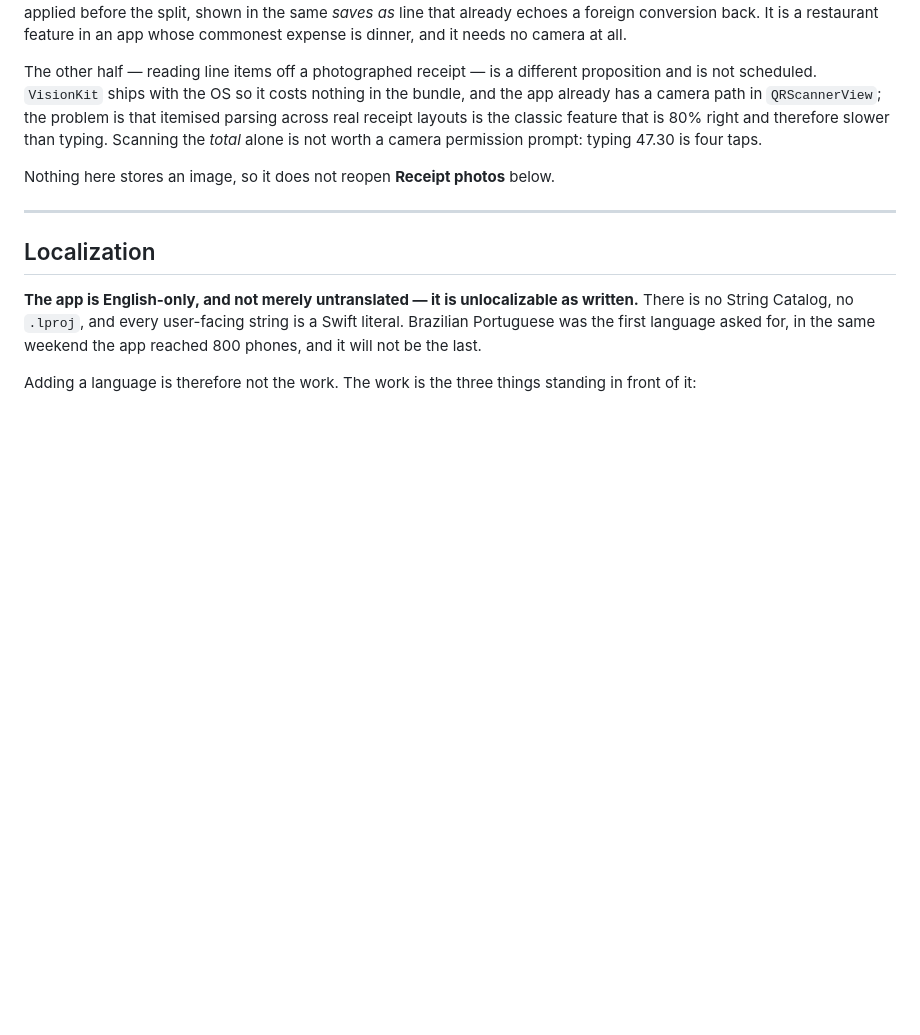
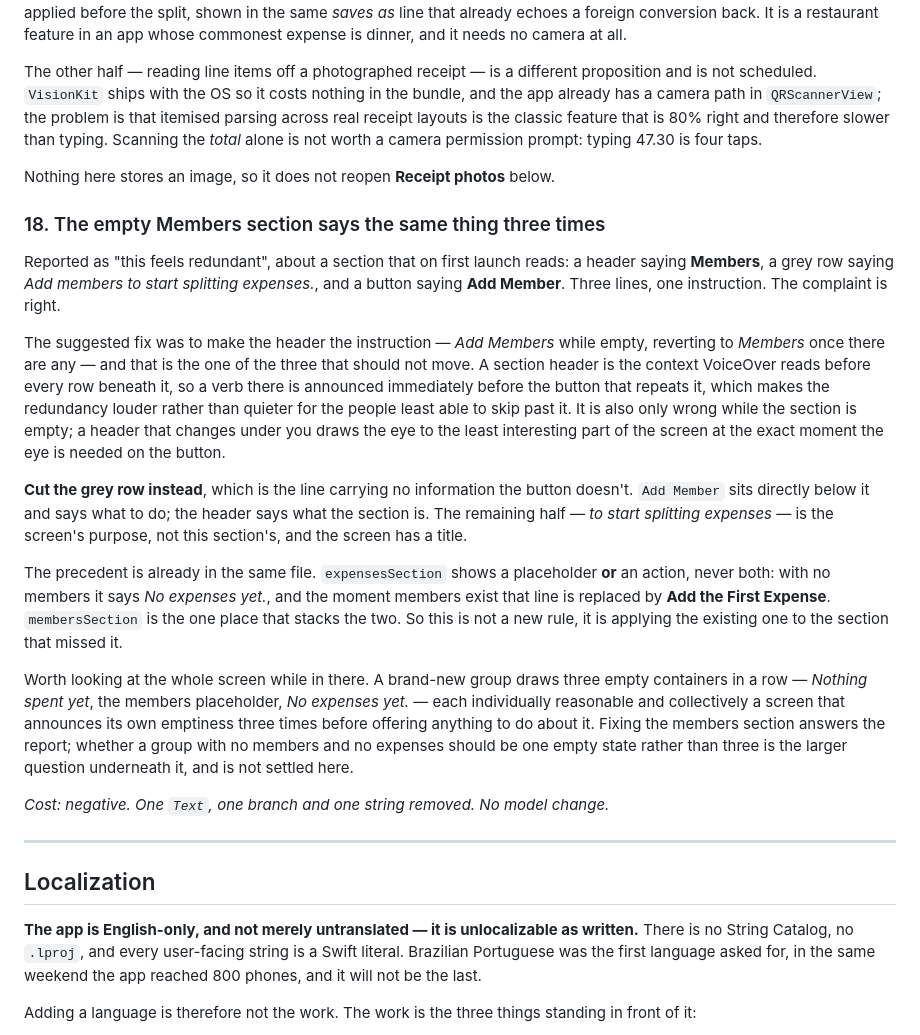
Before and after one commit to 31aditya0193/Dutch, a Markdown page: ROADMAP.md, the part around the change. GitHub-like rendering; blank space fills up the shorter version.

Commit message:
Update roadmap

```diff
--- a/ROADMAP.md
+++ b/ROADMAP.md
@@ -455,6 +455,46 @@ typing 47.30 is four taps.
 
 Nothing here stores an image, so it does not reopen **Receipt photos** below.
 
+### 18. The empty Members section says the same thing three times
+
+Reported as "this feels redundant", about a section that on first launch reads:
+a header saying **Members**, a grey row saying *Add members to start splitting
+expenses.*, and a button saying **Add Member**. Three lines, one instruction.
+The complaint is right.
+
+The suggested fix was to make the header the instruction — *Add Members* while
+empty, reverting to *Members* once there are any — and that is the one of the
+three that should not move. A section header is the context VoiceOver reads
+before every row beneath it, so a verb there is announced immediately before the
+button that repeats it, which makes the redundancy louder rather than quieter
+for the people least able to skip past it. It is also only wrong while the
+section is empty; a header that changes under you draws the eye to the least
+interesting part of the screen at the exact moment the eye is needed on the
+button.
+
+**Cut the grey row instead**, which is the line carrying no information the
+button doesn't. `Add Member` sits directly below it and says what to do; the
+header says what the section is. The remaining half — *to start splitting
+expenses* — is the screen's purpose, not this section's, and the screen has a
+title.
+
+The precedent is already in the same file. `expensesSection` shows a placeholder
+**or** an action, never both: with no members it says *No expenses yet.*, and the
+moment members exist that line is replaced by **Add the First Expense**.
+`membersSection` is the one place that stacks the two. So this is not a new rule,
+it is applying the existing one to the section that missed it.
+
+Worth looking at the whole screen while in there. A brand-new group draws three
+empty containers in a row — *Nothing spent yet*, the members placeholder, *No
+expenses yet.* — each individually reasonable and collectively a screen that
+announces its own emptiness three times before offering anything to do about it.
+Fixing the members section answers the report; whether a group with no members
+and no expenses should be one empty state rather than three is the larger
+question underneath it, and is not settled here.
+
+*Cost: negative. One `Text`, one branch and one string removed. No model change.*
+
+
 ---
 
 ## Localization
```
